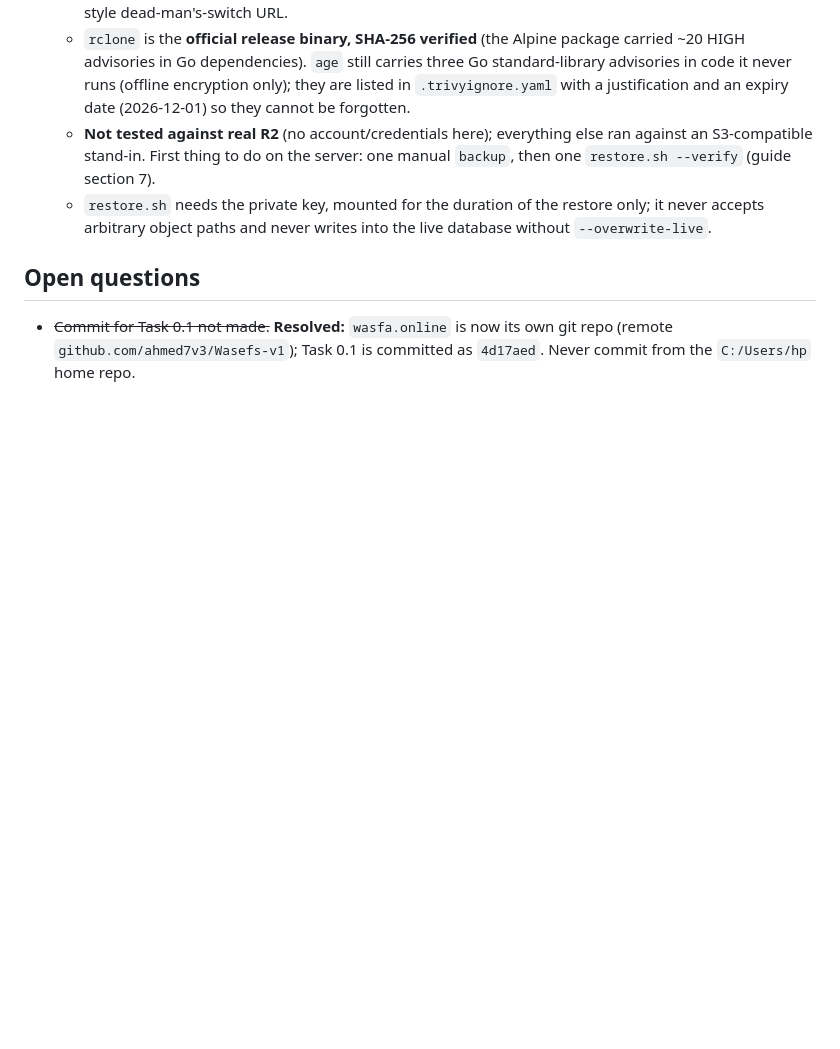
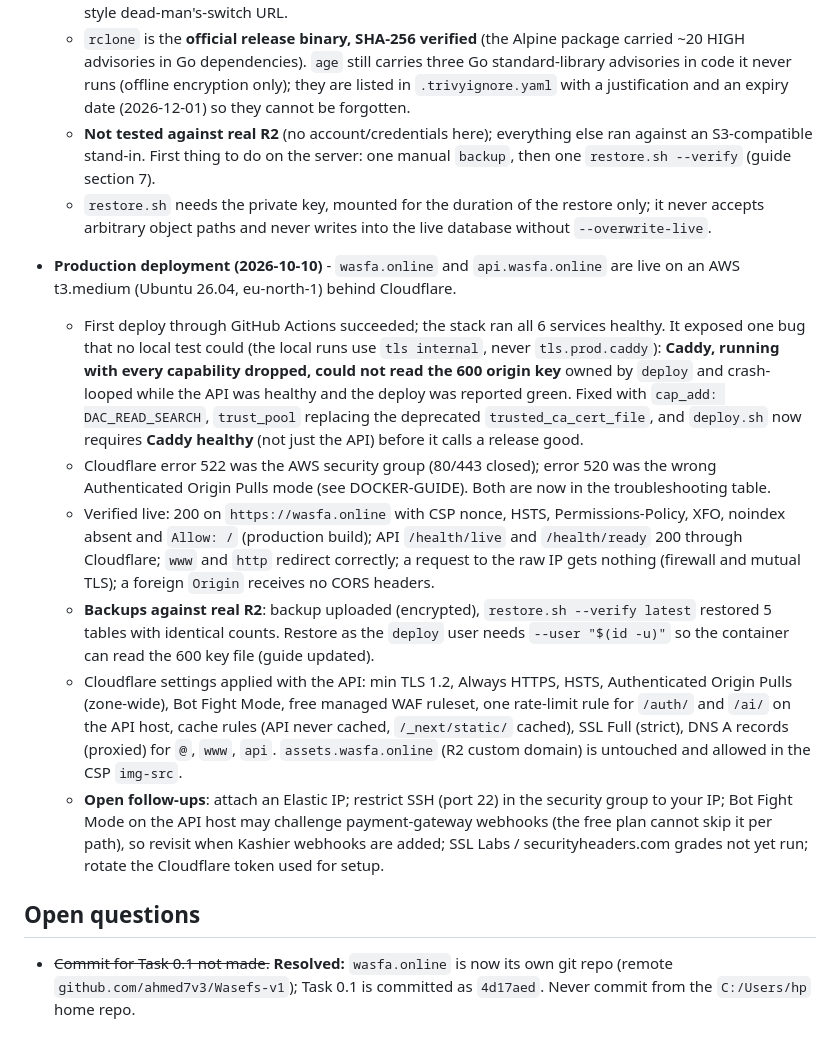
Before and after one commit to ahmed7v3/Wasefs-v1, a Markdown page: docs/phases/phase0.md, the part around the change. GitHub-like rendering; blank space fills up the shorter version.

Commit message:
docs: record the first production deployment and its fixes
Co-Authored-By: Claude Sonnet 5.5 <noreply@anthropic.com>

```diff
--- a/docs/phases/phase0.md
+++ b/docs/phases/phase0.md
@@ -339,5 +339,13 @@ Acceptance
   - **Not tested against real R2** (no account/credentials here); everything else ran against an S3-compatible stand-in. First thing to do on the server: one manual `backup`, then one `restore.sh --verify` (guide section 7).
   - `restore.sh` needs the private key, mounted for the duration of the restore only; it never accepts arbitrary object paths and never writes into the live database without `--overwrite-live`.
 
+- **Production deployment (2026-10-10)** - `wasfa.online` and `api.wasfa.online` are live on an AWS t3.medium (Ubuntu 26.04, eu-north-1) behind Cloudflare.
+  - First deploy through GitHub Actions succeeded; the stack ran all 6 services healthy. It exposed one bug that no local test could (the local runs use `tls internal`, never `tls.prod.caddy`): **Caddy, running with every capability dropped, could not read the 600 origin key** owned by `deploy` and crash-looped while the API was healthy and the deploy was reported green. Fixed with `cap_add: DAC_READ_SEARCH`, `trust_pool` replacing the deprecated `trusted_ca_cert_file`, and `deploy.sh` now requires **Caddy healthy** (not just the API) before it calls a release good.
+  - Cloudflare error 522 was the AWS security group (80/443 closed); error 520 was the wrong Authenticated Origin Pulls mode (see DOCKER-GUIDE). Both are now in the troubleshooting table.
+  - Verified live: 200 on `https://wasfa.online` with CSP nonce, HSTS, Permissions-Policy, XFO, noindex absent and `Allow: /` (production build); API `/health/live` and `/health/ready` 200 through Cloudflare; `www` and `http` redirect correctly; a request to the raw IP gets nothing (firewall and mutual TLS); a foreign `Origin` receives no CORS headers.
+  - **Backups against real R2**: backup uploaded (encrypted), `restore.sh --verify latest` restored 5 tables with identical counts. Restore as the `deploy` user needs `--user "$(id -u)"` so the container can read the 600 key file (guide updated).
+  - Cloudflare settings applied with the API: min TLS 1.2, Always HTTPS, HSTS, Authenticated Origin Pulls (zone-wide), Bot Fight Mode, free managed WAF ruleset, one rate-limit rule for `/auth/` and `/ai/` on the API host, cache rules (API never cached, `/_next/static/` cached), SSL Full (strict), DNS A records (proxied) for `@`, `www`, `api`. `assets.wasfa.online` (R2 custom domain) is untouched and allowed in the CSP `img-src`.
+  - **Open follow-ups**: attach an Elastic IP; restrict SSH (port 22) in the security group to your IP; Bot Fight Mode on the API host may challenge payment-gateway webhooks (the free plan cannot skip it per path), so revisit when Kashier webhooks are added; SSL Labs / securityheaders.com grades not yet run; rotate the Cloudflare token used for setup.
+
 ## Open questions
 - ~~Commit for Task 0.1 not made.~~ **Resolved:** `wasfa.online` is now its own git repo (remote `github.com/ahmed7v3/Wasefs-v1`); Task 0.1 is committed as `4d17aed`. Never commit from the `C:/Users/hp` home repo.
```
Also changed, not shown: docs/DOCKER-GUIDE.md (+12 -3 lines).
